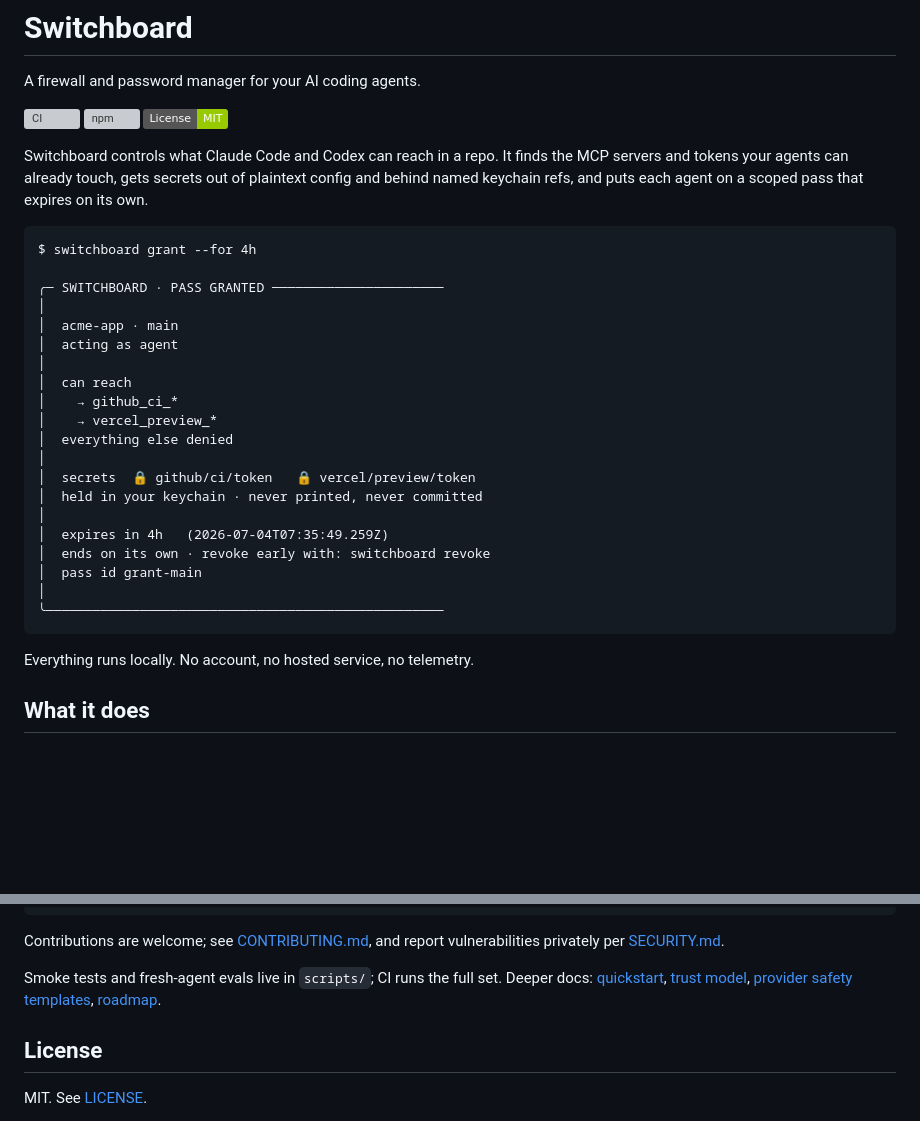
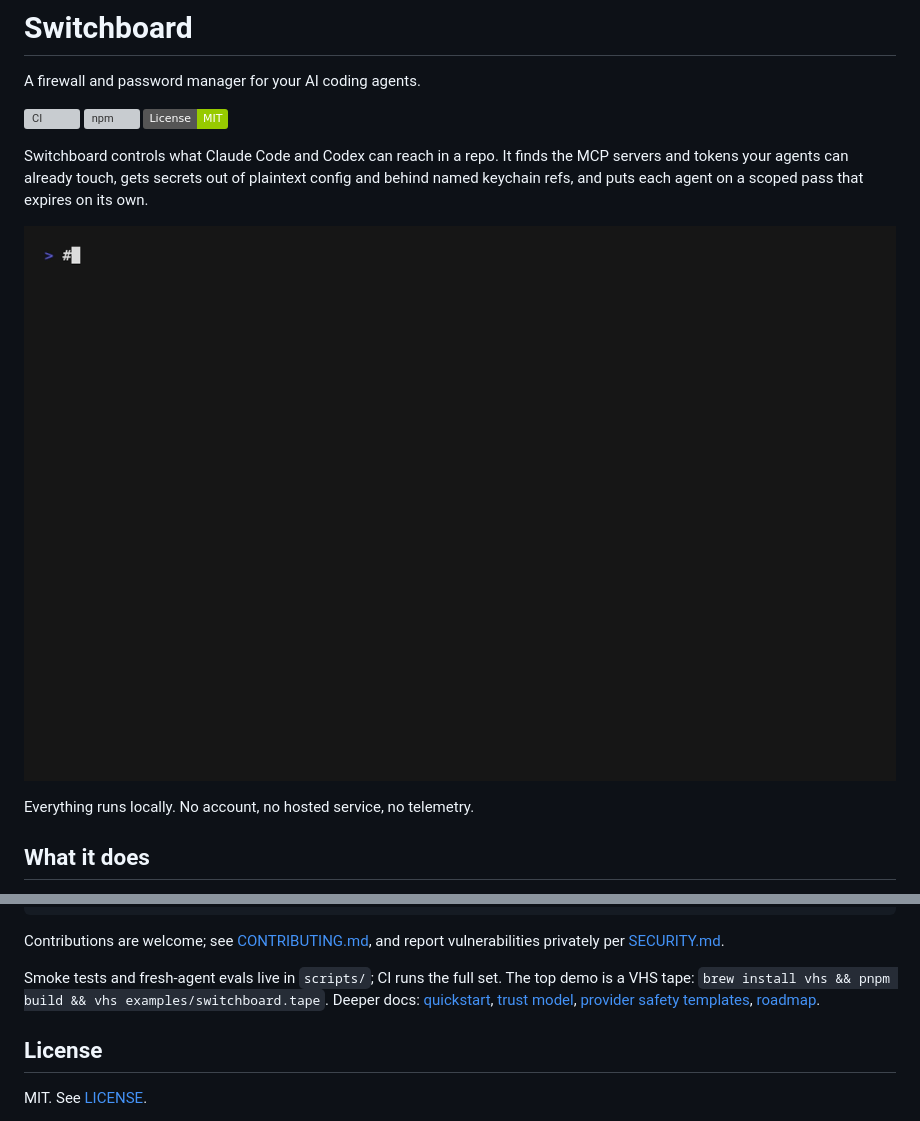
Before and after one commit to wkoverfield/switchboard, a Markdown page: README.md, 2 parts joined by grey strips. Drawn GitHub-style; pictures changed too: examples/switchboard.gif (added); badges without logos; blank space fills up the shorter version; grey boxes are pictures that could not be loaded.

Commit message:
Add hero demo GIF to the README (#160)
The highest-leverage launch asset: a 17s VHS-rendered terminal GIF of
the grant flow at the top of the README, in full color. An agent can
reach every tool and token in the repo, then gets put on a scoped,
expiring pass; the PASS GRANTED badge is the hero frame.

Built with VHS (the same toolchain as the quilt demos): a committed
examples/switchboard.tape renders deterministically from a checkout,
so contributors can regenerate it. Hidden setup routes a client so the
badge shows the real enforcing happy path. Image uses an absolute raw
URL so it renders on the npm package page too, not just GitHub.

Co-authored-by: Claude Opus 4.8 <noreply@anthropic.com>

````diff
--- a/README.md
+++ b/README.md
@@ -11,28 +11,7 @@ the MCP servers and tokens your agents can already touch, gets secrets out of
 plaintext config and behind named keychain refs, and puts each agent on a
 scoped pass that expires on its own.
 
-```text
-$ switchboard grant --for 4h
-
-╭─ SWITCHBOARD · PASS GRANTED ──────────────────────
-│
-│  acme-app · main
-│  acting as agent
-│
-│  can reach
-│    → github_ci_*
-│    → vercel_preview_*
-│  everything else denied
-│
-│  secrets  🔒 github/ci/token   🔒 vercel/preview/token
-│  held in your keychain · never printed, never committed
-│
-│  expires in 4h   (2026-07-04T07:35:49.259Z)
-│  ends on its own · revoke early with: switchboard revoke
-│  pass id grant-main
-│
-╰───────────────────────────────────────────────────
-```
+![Switchboard grant: an agent is put on a scoped, expiring pass. It can reach only the named tools, everything else is denied, secrets stay in the keychain, and the pass ends on its own or with switchboard revoke.](https://raw.githubusercontent.com/wkoverfield/switchboard/main/examples/switchboard.gif)
 
 Everything runs locally. No account, no hosted service, no telemetry.
 
@@ -209,6 +188,7 @@ Contributions are welcome; see [CONTRIBUTING.md](CONTRIBUTING.md), and report
 vulnerabilities privately per [SECURITY.md](SECURITY.md).
 
 Smoke tests and fresh-agent evals live in `scripts/`; CI runs the full set.
+The top demo is a VHS tape: `brew install vhs && pnpm build && vhs examples/switchboard.tape`.
 Deeper docs: [quickstart](docs/install/quickstart.md),
 [trust model](docs/security/trust-model.md),
 [provider safety templates](docs/providers/safety-templates.md),
````
Also changed, not shown: 2 other files.
